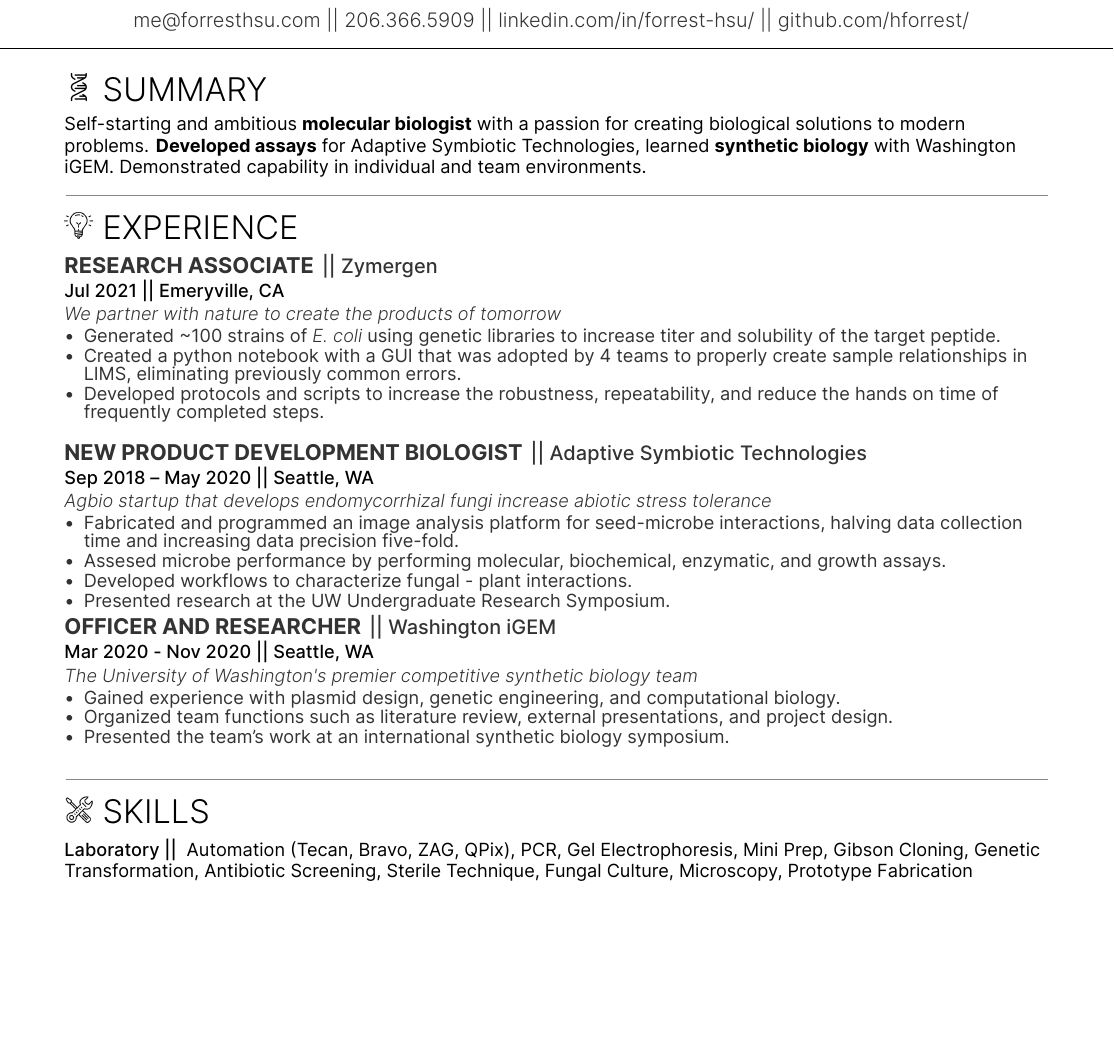
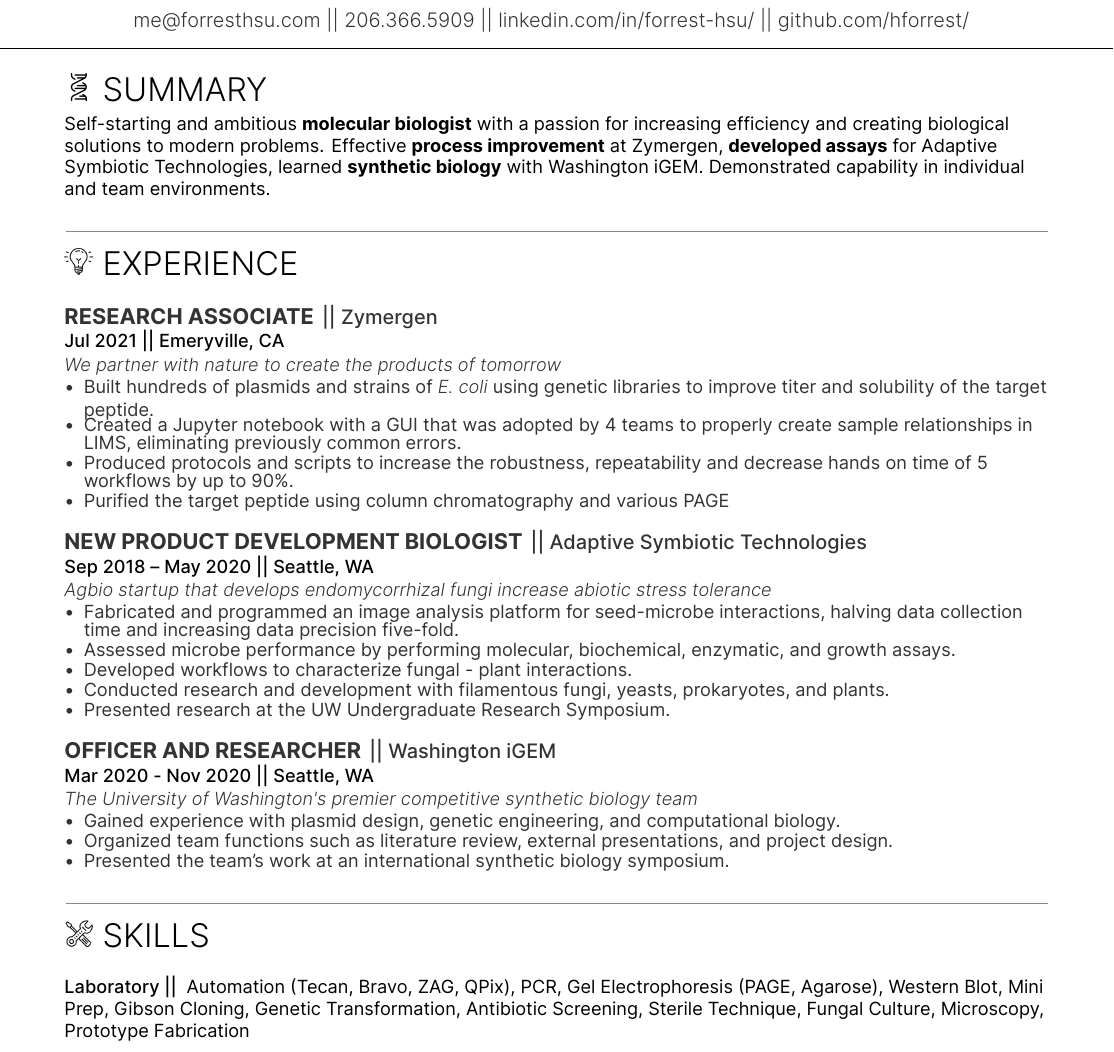
Before and after one commit to HForrest/Forrest_Resume, a LaTeX CV (forrest_resume.tex): part of the page before the commit and part of page 1 of 2 after it, cut so that both start at the same text, the shorter picture padded with empty space. The pictures show the PDF file forrest_resume.pdf that the author committed with the source.

Commit message:
Ugh not done yet

```diff
--- a/forrest_resume.tex
+++ b/forrest_resume.tex
@@ -78,7 +78,7 @@
 \section{\icon{Summary.png} Summary}
 \raggedright
 
-Self-starting and ambitious \textbf{molecular biologist} with a passion for creating biological solutions to modern problems. \textbf{Developed assays} for Adaptive Symbiotic Technologies, learned \textbf{synthetic biology} with Washington iGEM. Demonstrated capability in individual and team environments.
+Self-starting and ambitious \textbf{molecular biologist} with a passion for increasing efficiency and  creating biological solutions to modern problems. Effective \textbf{process improvement} at Zymergen, \textbf{developed assays} for Adaptive Symbiotic Technologies, learned \textbf{synthetic biology} with Washington iGEM. Demonstrated capability in individual and team environments.
 
 %Self-starting and ambitious University of Washington molecular biology graduate with a passion for using synthetic biology to create solutions.
 %Prior agriculture-biotech experience, as well as competencies in programming and molecular biology techniques. %For agri-startups
@@ -92,15 +93,17 @@ Self-starting and ambitious \textbf{molecular biologist} with a passion for crea
 %%%%%%%%%%%%%%%%%%%%%%%%%%%%%%%%%%%%%%
 
 \section{\icon{Experience.png} Experience}
+\spacesep
 \runsubsection{Research Associate}
 \descript{|| Zymergen}
 \subheading{Jul 2021 || Emeryville, CA}\\
 \italic{We partner with nature to create the products of tomorrow}
 
 \begin{tightemize}
-    \item Generated hundreds of strains of\italic{E. coli}using genetic libraries to increase titer and solubility of the target peptide. \vspace{-3pt}
-    \item Created a python notebook with a GUI that was adopted by 4 teams to properly create sample relationships in LIMS, eliminating previously common errors.
-    \item Developed protocols and scripts to increase the robustness, repeatability, and reduce the hands on time of frequently completed steps.
+    \item Built hundreds of plasmids and strains of\italic{E. coli}using genetic libraries to improve titer and solubility of the target peptide. \vspace{-3pt}
+    \item Created a Jupyter notebook with a GUI that was adopted by 4 teams to properly create sample relationships in LIMS, eliminating previously common errors.
+    \item Produced protocols and scripts to increase the robustness, repeatability and decrease hands on time of 5 workflows by up to 90\%.
+    \item Purified the target peptide using column chromatography and various PAGE
 \end{tightemize}
 
 \spacesep
@@ -112,11 +115,13 @@ Self-starting and ambitious \textbf{molecular biologist} with a passion for crea
 
 \begin{tightemize}
     \item Fabricated and programmed an image analysis platform for seed-microbe interactions, halving data collection time and increasing data precision five-fold.
-    \item Assesed microbe performance by performing molecular, biochemical, enzymatic, and growth assays.
+    \item Assessed microbe performance by performing molecular, biochemical, enzymatic, and growth assays.
    \item Developed workflows to characterize fungal - plant interactions.
-%   \item Conducted research and development with filamentous fungi, yeasts, prokaryotes, and plants.
+   \item Conducted research and development with filamentous fungi, yeasts, prokaryotes, and plants.
     \item Presented research at the UW Undergraduate Research Symposium.
 \end{tightemize}
+
+\spacesep
 
 \runsubsection{Officer and Researcher}
 \descript{|| Washington iGEM}
@@ -139,10 +144,12 @@ Self-starting and ambitious \textbf{molecular biologist} with a passion for crea
 %%%%%%%%%%%%%%%%%%%%%%%%%%%%%%%%%%%%%%
 
 \section{\icon{Skills.png} Skills}
+\spacesep
 \subheading{Laboratory ||}
 Automation (Tecan, Bravo, ZAG, QPix),
 PCR,
-Gel Electrophoresis,
+Gel Electrophoresis (PAGE, Agarose),
+Western Blot,
 Mini Prep,
 Gibson Cloning,
 Genetic Transformation,
```
Also changed, not shown: forrest_resume.pdf, forrest_resume.tex (4 more changed lines).
